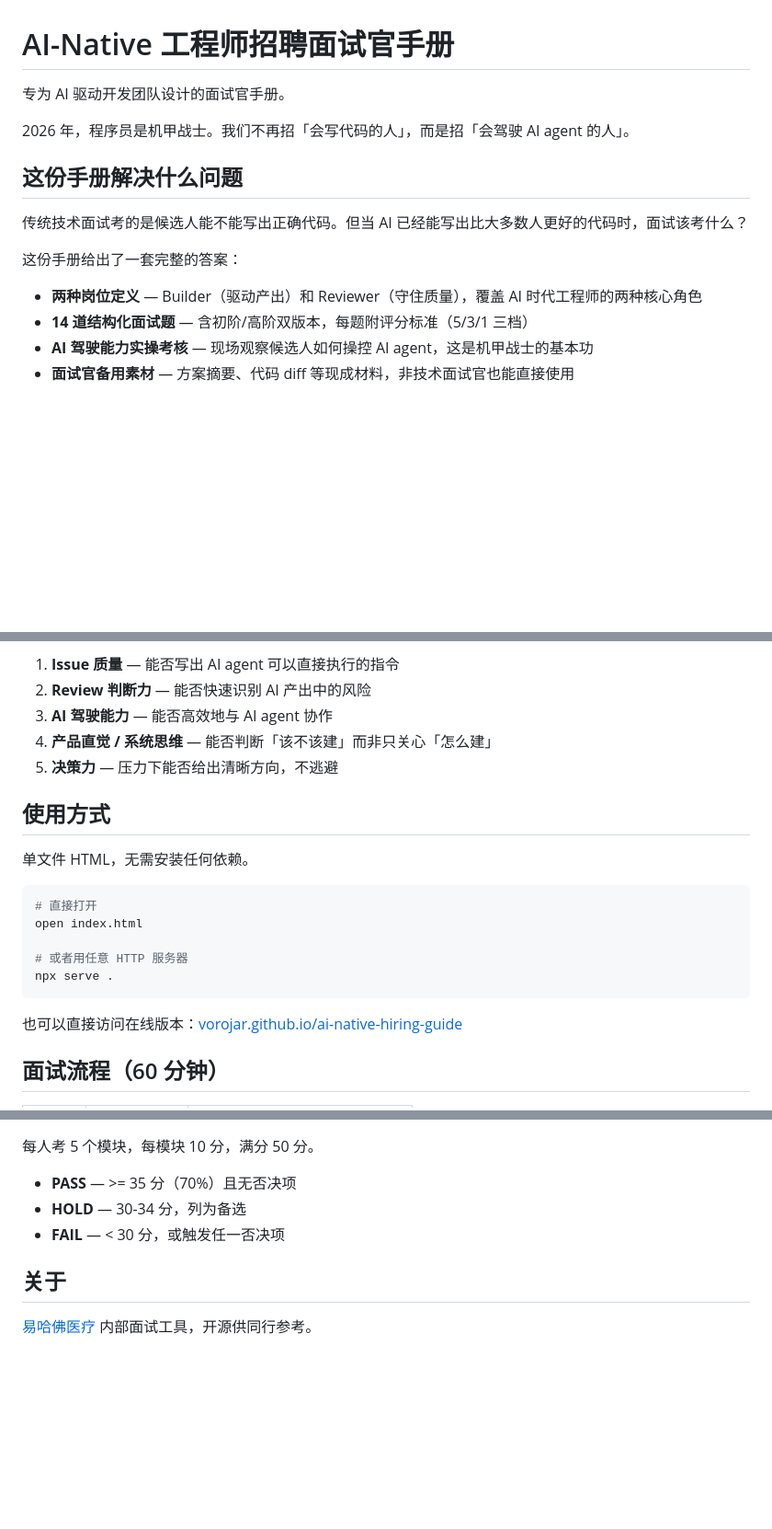
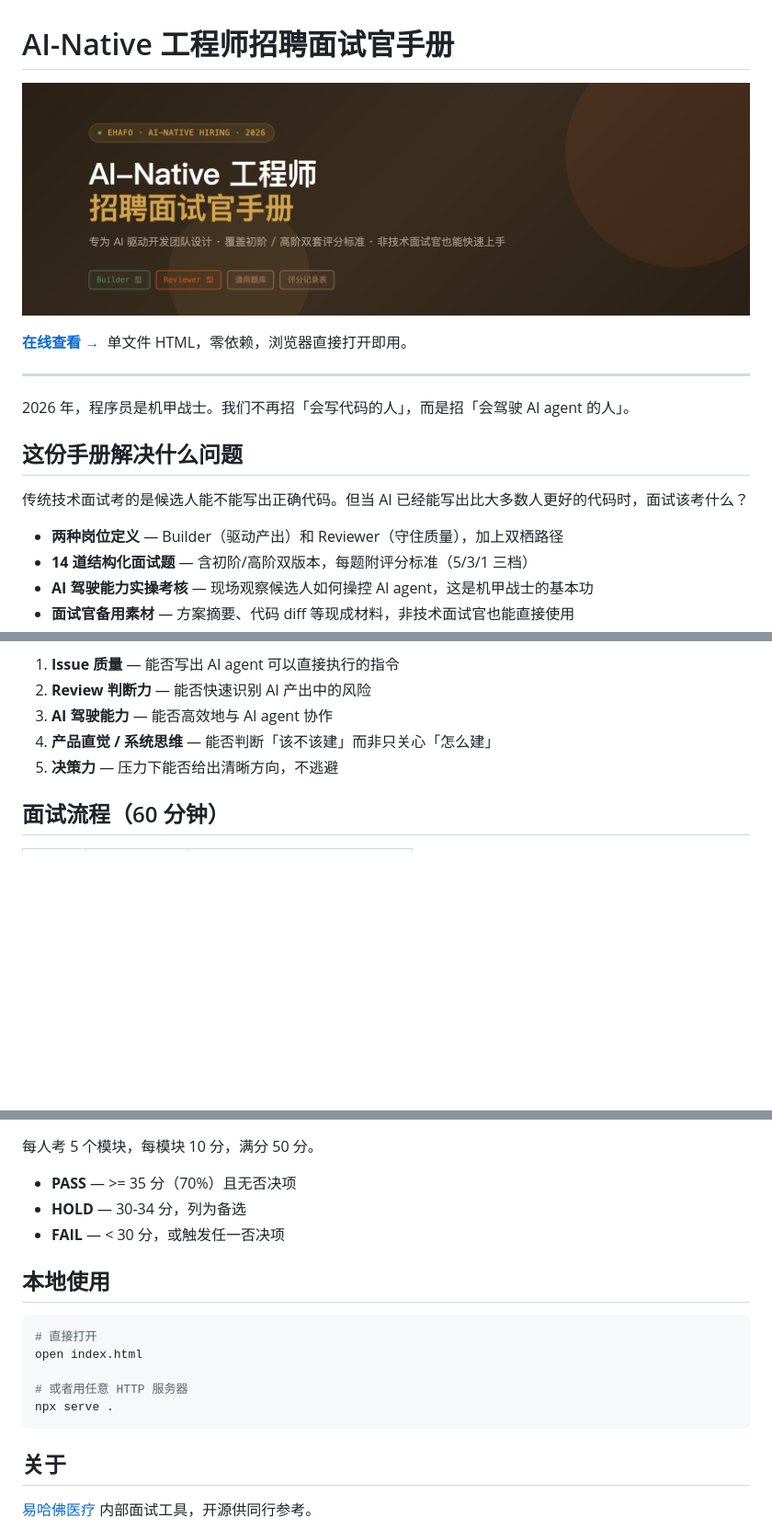
Before and after one commit to vorojar/ai-native-hiring-guide, a Markdown page: README.md, 3 parts joined by grey strips. Shown at 92% size. Rendered like a GitHub page; pictures changed too: preview.png (added); blank space fills up the shorter version.

Commit message:
README: 加截图，在线版本链接置顶
Co-Authored-By: Claude Opus 4.6 <noreply@anthropic.com>

````diff
--- a/README.md
+++ b/README.md
@@ -1,6 +1,10 @@
 # AI-Native 工程师招聘面试官手册
 
-专为 AI 驱动开发团队设计的面试官手册。
+[![Preview](preview.png)](https://vorojar.github.io/ai-native-hiring-guide/)
+
+**[在线查看 &rarr;](https://vorojar.github.io/ai-native-hiring-guide/)**&nbsp;&nbsp;单文件 HTML，零依赖，浏览器直接打开即用。
+
+---
 
 2026 年，程序员是机甲战士。我们不再招「会写代码的人」，而是招「会驾驶 AI agent 的人」。
 
@@ -8,9 +12,7 @@
 
 传统技术面试考的是候选人能不能写出正确代码。但当 AI 已经能写出比大多数人更好的代码时，面试该考什么？
 
-这份手册给出了一套完整的答案：
-
-- **两种岗位定义** — Builder（驱动产出）和 Reviewer（守住质量），覆盖 AI 时代工程师的两种核心角色
+- **两种岗位定义** — Builder（驱动产出）和 Reviewer（守住质量），加上双栖路径
 - **14 道结构化面试题** — 含初阶/高阶双版本，每题附评分标准（5/3/1 三档）
 - **AI 驾驶能力实操考核** — 现场观察候选人如何操控 AI agent，这是机甲战士的基本功
 - **面试官备用素材** — 方案摘要、代码 diff 等现成材料，非技术面试官也能直接使用
@@ -28,20 +30,6 @@
 3. **AI 驾驶能力** — 能否高效地与 AI agent 协作
 4. **产品直觉 / 系统思维** — 能否判断「该不该建」而非只关心「怎么建」
 5. **决策力** — 压力下能否给出清晰方向，不逃避
-
-## 使用方式
-
-单文件 HTML，无需安装任何依赖。
-
-```bash
-# 直接打开
-open index.html
-
-# 或者用任意 HTTP 服务器
-npx serve .
-```
-
-也可以直接访问在线版本：[vorojar.github.io/ai-native-hiring-guide](https://vorojar.github.io/ai-native-hiring-guide/)
 
 ## 面试流程（60 分钟）
 
@@ -62,6 +50,16 @@ npx serve .
 - **HOLD** — 30-34 分，列为备选
 - **FAIL** — < 30 分，或触发任一否决项
 
+## 本地使用
+
+```bash
+# 直接打开
+open index.html
+
+# 或者用任意 HTTP 服务器
+npx serve .
+```
+
 ## 关于
 
 [易哈佛医疗](https://www.ehafo.com) 内部面试工具，开源供同行参考。
````
